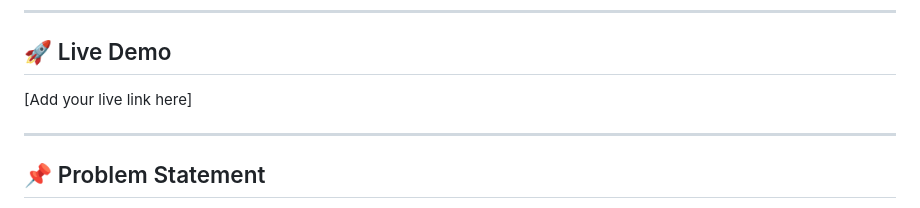
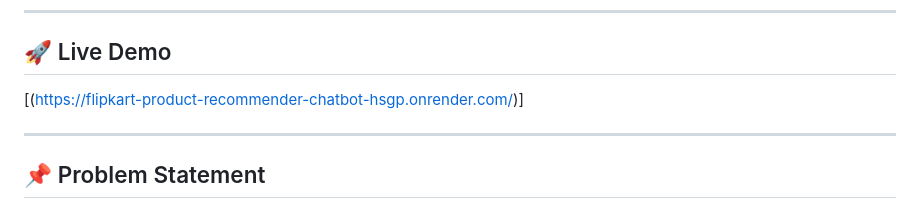
Before and after one commit to samarthx4216/Flipkart-Product-Recommender-Chatbot, a Markdown page: README.md, the part around the change. Drawn GitHub-style.

```diff
--- a/README.md
+++ b/README.md
@@ -13,7 +13,7 @@
 ---
 
 ## 🚀 Live Demo
-[Add your live link here]
+[(https://flipkart-product-recommender-chatbot-hsgp.onrender.com/)]
 
 ---
 
```
